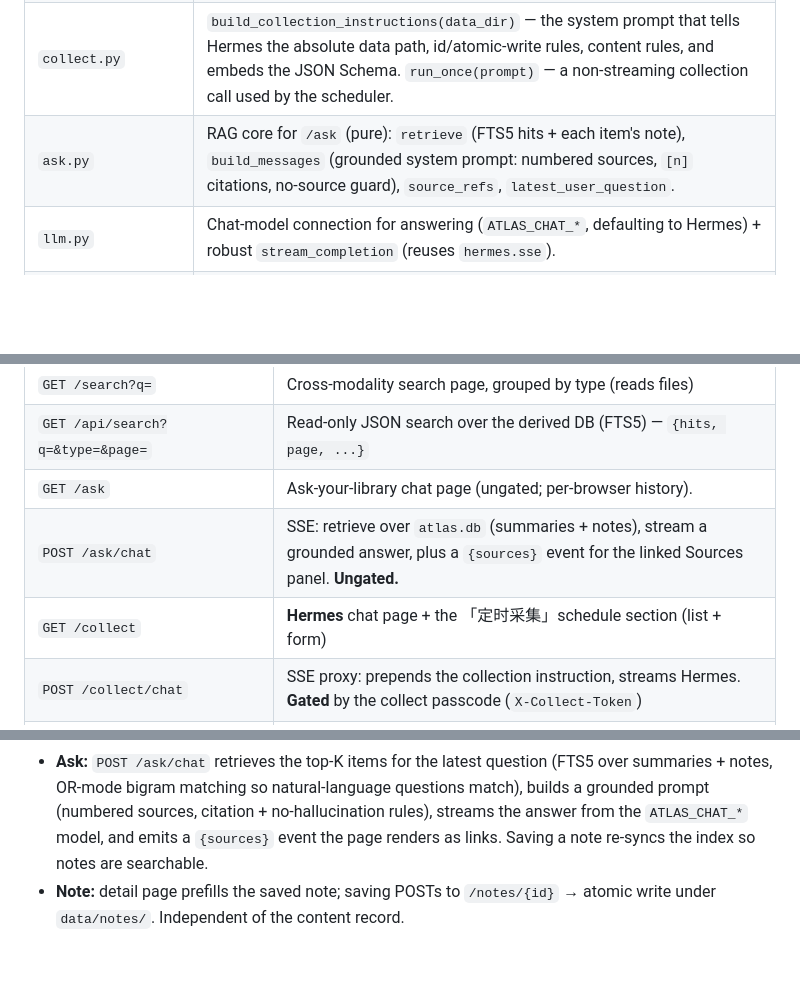
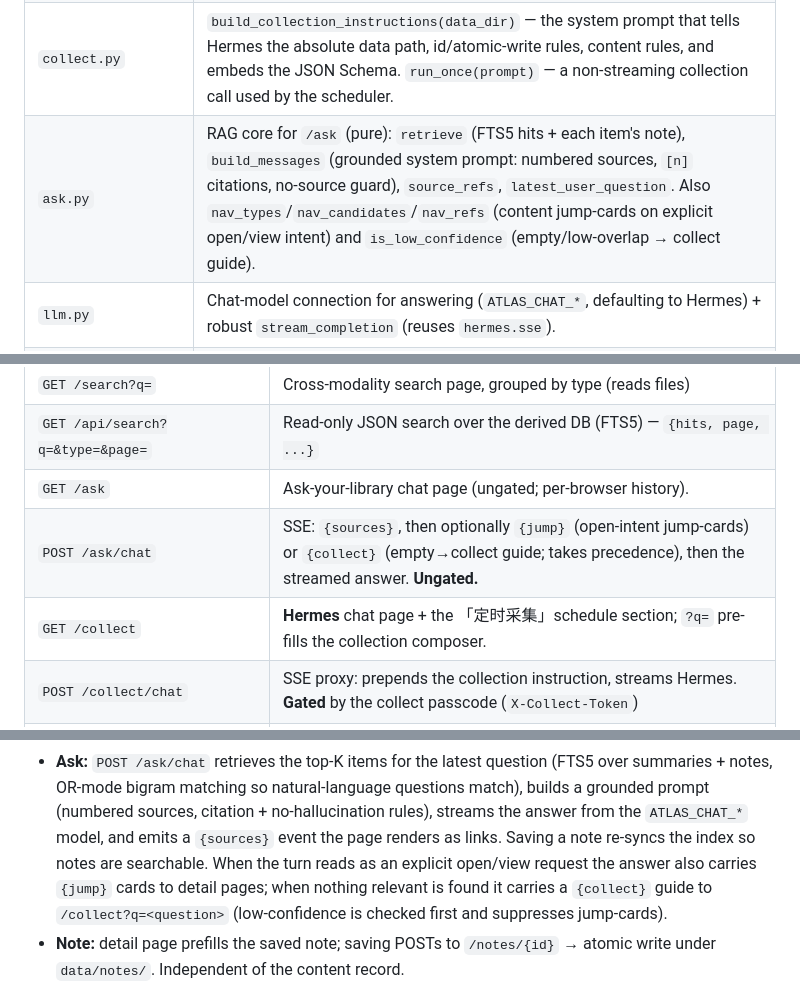
Before and after one commit to SuperSuperYuan/BlogTown, a Markdown page: docs/ARCHITECTURE.md, 3 parts joined by grey strips. Drawn GitHub-style; blank space fills up the shorter version.

```diff
--- a/docs/ARCHITECTURE.md
+++ b/docs/ARCHITECTURE.md
@@ -86,7 +86,7 @@ data/
 | `views.py` | Pure functions over `list[ContentItem]`: `videos`/`blogs` split, `search`, `by_keyword`, `by_author`/`author_key`, `paginate` (+ `Page`). No I/O — fully unit-tested. |
 | `hermes.py` | Hermes connection (`HERMES_BASE_URL`/`_API_KEY`/`_MODEL`) + `stream_chat` — robust SSE: skips empty/`None` chunks, turns any error into an SSE error event (never breaks the stream). API key is env-only (no committed default). |
 | `collect.py` | `build_collection_instructions(data_dir)` — the system prompt that tells Hermes the absolute data path, id/atomic-write rules, content rules, and embeds the JSON Schema. `run_once(prompt)` — a non-streaming collection call used by the scheduler. |
-| `ask.py` | RAG core for `/ask` (pure): `retrieve` (FTS5 hits + each item's note), `build_messages` (grounded system prompt: numbered sources, `[n]` citations, no-source guard), `source_refs`, `latest_user_question`. |
+| `ask.py` | RAG core for `/ask` (pure): `retrieve` (FTS5 hits + each item's note), `build_messages` (grounded system prompt: numbered sources, `[n]` citations, no-source guard), `source_refs`, `latest_user_question`. Also `nav_types`/`nav_candidates`/`nav_refs` (content jump-cards on explicit open/view intent) and `is_low_confidence` (empty/low-overlap → collect guide). |
 | `llm.py` | Chat-model connection for answering (`ATLAS_CHAT_*`, defaulting to Hermes) + robust `stream_completion` (reuses `hermes.sse`). |
 | `allowlist.py` | Collect passcode gate: `load_tokens`/`is_allowed` over `config/collect_allowlist.txt` (one token per line, `#` comments). Read per request; **fail-closed** (missing/empty ⇒ nobody). |
 | `schedules.py` | `Schedule` model + `load_schedules`/`save_schedules` (atomic YAML at `config/schedules.yaml`) + `due_schedules(schedules, state, now)` — the pure "what should run now" function. |
@@ -128,8 +128,8 @@ and off-thread after manual chat collection) and once at deploy to backfill.
 | `GET /search?q=` | Cross-modality search page, grouped by type (reads files) |
 | `GET /api/search?q=&type=&page=` | Read-only JSON search over the derived DB (FTS5) — `{hits, page, ...}` |
 | `GET /ask` | Ask-your-library chat page (ungated; per-browser history). |
-| `POST /ask/chat` | SSE: retrieve over `atlas.db` (summaries + notes), stream a grounded answer, plus a `{sources}` event for the linked Sources panel. **Ungated.** |
-| `GET /collect` | **Hermes** chat page + the 「定时采集」schedule section (list + form) |
+| `POST /ask/chat` | SSE: `{sources}`, then optionally `{jump}` (open-intent jump-cards) or `{collect}` (empty→collect guide; takes precedence), then the streamed answer. **Ungated.** |
+| `GET /collect` | **Hermes** chat page + the 「定时采集」schedule section; `?q=` pre-fills the collection composer. |
 | `POST /collect/chat` | SSE proxy: prepends the collection instruction, streams Hermes. **Gated** by the collect passcode (`X-Collect-Token`) |
 | `POST /schedules` | Create/edit (upsert by name) a schedule. **Gated** (400 bad name/time/empty prompt) |
 | `POST /schedules/{name}/toggle` | Enable/disable a schedule. **Gated** (404 unknown) |
@@ -169,7 +169,7 @@ otherwise `403`. Browsing, notes, and delete are not gated.
   questions match), builds a grounded prompt (numbered sources, citation +
   no-hallucination rules), streams the answer from the `ATLAS_CHAT_*` model, and
   emits a `{sources}` event the page renders as links. Saving a note re-syncs the
-  index so notes are searchable.
+  index so notes are searchable. When the turn reads as an explicit open/view request the answer also carries `{jump}` cards to detail pages; when nothing relevant is found it carries a `{collect}` guide to `/collect?q=<question>` (low-confidence is checked first and suppresses jump-cards).
 - **Note:** detail page prefills the saved note; saving POSTs to `/notes/{id}` →
   atomic write under `data/notes/`. Independent of the content record.
 - **Delete:** confirm → `POST /delete/{id}` → `items.delete_item` unlinks the
```
Also changed, not shown: CLAUDE.md (+1 -1 lines), README.md (+6 -0 lines).
